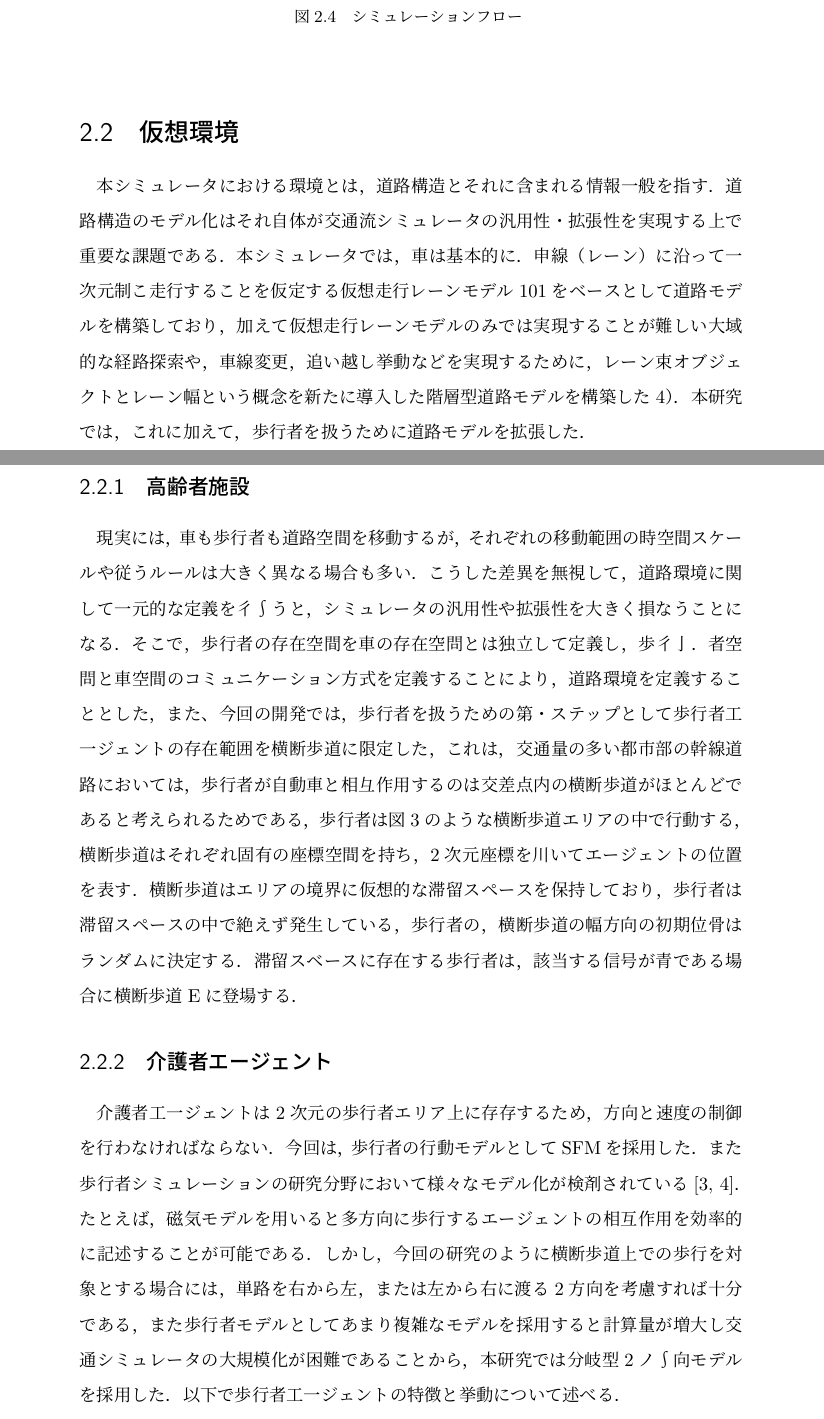
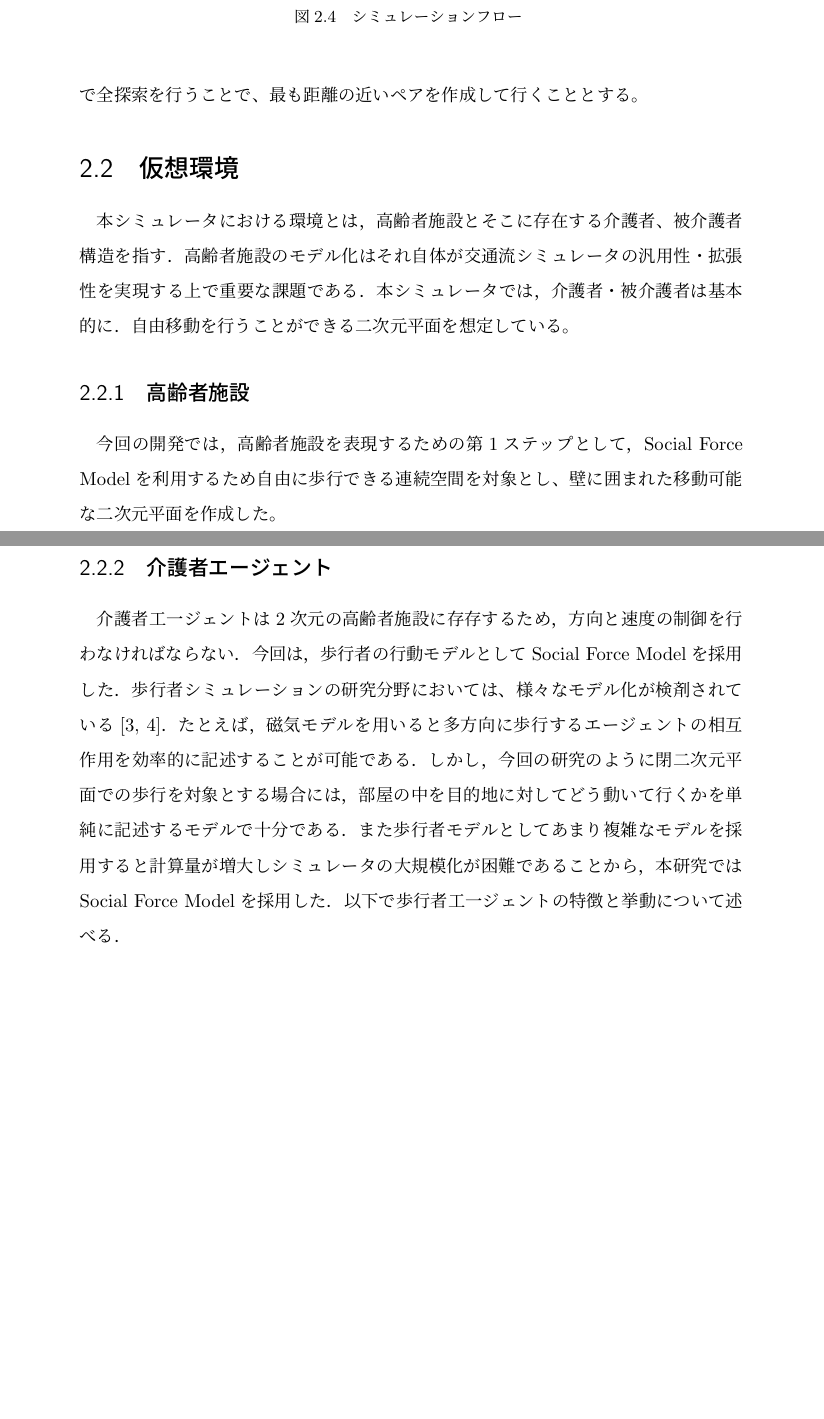
Before and after one commit to yusei0822/thesis, a LaTeX book (main.tex, which reads chapter2.tex): two parts of pages 14 and 15 of 27 before the commit and two parts of pages 14 and 15 of 26 after it, joined at a grey line, cut so that both start at the same text, the shorter picture padded with empty space. Compiled offline with pLaTeX and dvipdfmx.

Commit message:
complete chapter2

```diff
--- a/chapter2.tex
+++ b/chapter2.tex
@@ -65,19 +67,18 @@
 
 \subsection{介護ペア選択アルゴリズム}
 
-MATESには，フランニング カ済んだ後に行う，1，」3抹示慨 産 を’丿．云 した．ただし，現 在のとこ ろプランニングー1乱 地，危．由地，目的地 など を定め る行為 ）のブローヒスは 粕に入っていない．荊路探 索は，本来レ量と一身可能性の1斗 旦宏抱える雉しい問返であ る が．第1段階としてA＊ア ルゴリズムIHに基づく経 路録才 滅能 を’メ装 した．さ ら に，探 索され た複Stの径路 力帚：・1つを丿一択するプロセスにつ  いては，−1   己に示 す オ1「路 選択に 圓わる複数の因子1a）出 発地か ら1＝1的地 までの逗のり〔b：一尸E発 地か ら目的地 まで の旅 行 時 間「C）交デ厂』点で の直JL回叛（d：た」’：点で のノ折 回 数〔e＞交差点で の右折 回 数〔1：1通 過す る道路の幅を9｛：みつきて線形結合 し た）r’式の効1．1：II知数を定乳し，これ．亡 最 大にす る ものを ／］二択す  る こ と と し た．
+上述のように、被介護者がアラートを発した時にどの介護士とマッチングさせるのかというのがシミュレーション上必要になる。本研究では、各タイムステップごとにある被介護者がアラートを出した時点で、その被介護者と介護可能な介護士との距離を計算し、ペアになりうる介護士と被介護者のペア候補配列を作成していき、その中で全探索を行うことで、最も距離の近いペアを作成して行くこととする。
 
 \section{仮想環境}
-本シミュレータにおける環境とは，道路構造とそれに含まれる情報一般を指す．道路構造のモデル化はそれ自体が交通流シミュレータの汎用性・拡張性を実現する上で重要な課題である．本シミュレータでは，車は基本的に．申線（レーン）に沿って一次元制こ走行することを仮定する仮想走行レーンモデル101をベースとして道路モデルを構築しており，加えて仮想走行レーンモデルのみでは実現することが難しい大域的な経路探索や，車線変更，追い越し挙動などを実現するために，レーン束オブジェクトとレーン幅という概念を新たに導入した階層型道路モデルを構築した4）．本研究では，これに加えて，歩行者を扱うために道路モデルを拡張した．
+本シミュレータにおける環境とは，高齢者施設とそこに存在する介護者、被介護者構造を指す．高齢者施設のモデル化はそれ自体が交通流シミュレータの汎用性・拡張性を実現する上で重要な課題である．本シミュレータでは，介護者・被介護者は基本的に．自由移動を行うことができる二次元平面を想定している。
 
 \subsection{高齢者施設}
 
-現実には，車も歩行者も道路空間を移動するが，それぞれの移動範囲の時空間スケールや従うルールは大きく異なる場合も多い．こうした差異を無視して，道路環境に関して一元的な定義を彳∫うと，シミュレータの汎用性や拡張性を大きく損なうことになる．そこで，歩行者の存在空間を車の存在空問とは独立して定義し，歩彳亅．者空問と車空間のコミュニケーション方式を定義することにより，道路環境を定義することとした，また、今回の開発では，歩行者を扱うための第・ステップとして歩行者工一ジェントの存在範囲を横断歩道に限定した，これは，交通量の多い都市部の幹線道路においては，歩行者が自動車と相彑作用するのは交差点内の横断歩道がほとんどであると考えられるためである，歩行者は図3のような横断歩道エリアの中で行動する，横断歩道はそれぞれ固有の座標空間を持ち，2次元座標を川いてエージェントの位置を表す．横断歩道はエリアの境界に仮想的な滞留スペースを保持しており，歩行者は滞留スペースの中で絶えず発生している，歩行者の，横断歩道の幅方向の初期位骨はランダムに決定する．滞留スベースに存在する歩行者は，該当する信号が青である場合に横断歩道Eに登場する．
+今回の開発では，高齢者施設を表現するための第1ステップとして，Social Force Modelを利用するため自由に歩行できる連続空間を対象とし、壁に囲まれた移動可能な二次元平面を作成した。
 
 \subsection{介護者エージェント}
 
-介護者工一ジェントは2次元の歩行者エリア上に存存するため，方向と速度の制御を行わなければならない．今回は，歩行者の行動モデルとしてSFMを採用した．また歩行者シミュレーションの研究分野において様々なモデル化が検剤されている\cite{ex_pedestrian_simulation_1,ex_pedestrian_simulation_2}．たとえば，磁気モデルを用いると多方向に歩行するエージェントの相互作用を効率的に記述することが可能である．しかし，今回の研究のように横断歩道上での歩行を対象とする場合には，単路を右から左，または左から右に渡る2方向を考慮すれば十分である，また歩行者モデルとしてあまり複雑なモデルを採用すると計算量が増大し交通シミュレータの大規模化が困難であることから，本研究では分岐型2ノ∫向モデルを採用した．以下で歩行者工一ジェントの特徴と挙動について述べる．\\
-デルの単純化のために，人体を直径O．45m（成人男子の肩幅）の1［jで近似する．現バージョンのMATESでは高さの情報を解析に用いないため，平面で十分である，さらに，人体円の外側に他人の進入を拒む領域としてパーソナルスペースを設ける，パーソナルスペースとしては様々な形状が提案されているが\cite{ex_personal_space}，本研究では1mの直径を持つ円をパーソナルスペースとして定めた．
+介護者工一ジェントは2次元の高齢者施設に存存するため，方向と速度の制御を行わなければならない．今回は，歩行者の行動モデルとしてSocial Force Modelを採用した．歩行者シミュレーションの研究分野においては、様々なモデル化が検剤されている\cite{ex_pedestrian_simulation_1,ex_pedestrian_simulation_2}．たとえば，磁気モデルを用いると多方向に歩行するエージェントの相互作用を効率的に記述することが可能である．しかし，今回の研究のように閉二次元平面での歩行を対象とする場合には，部屋の中を目的地に対してどう動いて行くかを単純に記述するモデルで十分である．また歩行者モデルとしてあまり複雑なモデルを採用すると計算量が増大しシミュレータの大規模化が困難であることから，本研究ではSocial Force Modelを採用した．以下で歩行者工一ジェントの特徴と挙動について述べる．
 
 \subsection{被介護者エージェント}
 
```
Also changed, not shown: thesis.pdf, chapter2.tex (4 more changed lines), 10 other files.
